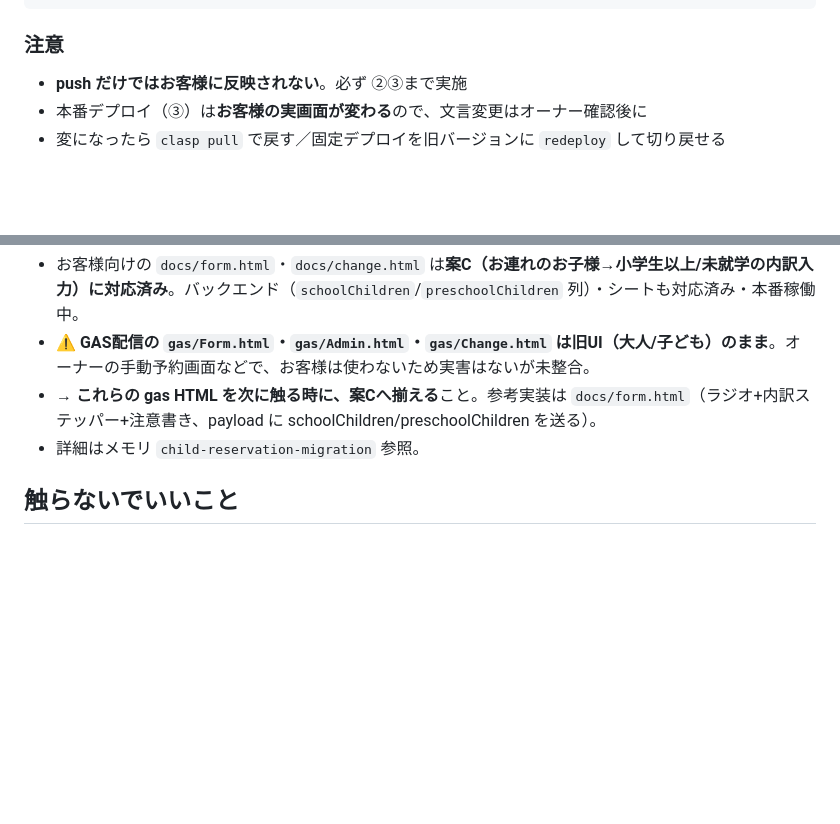
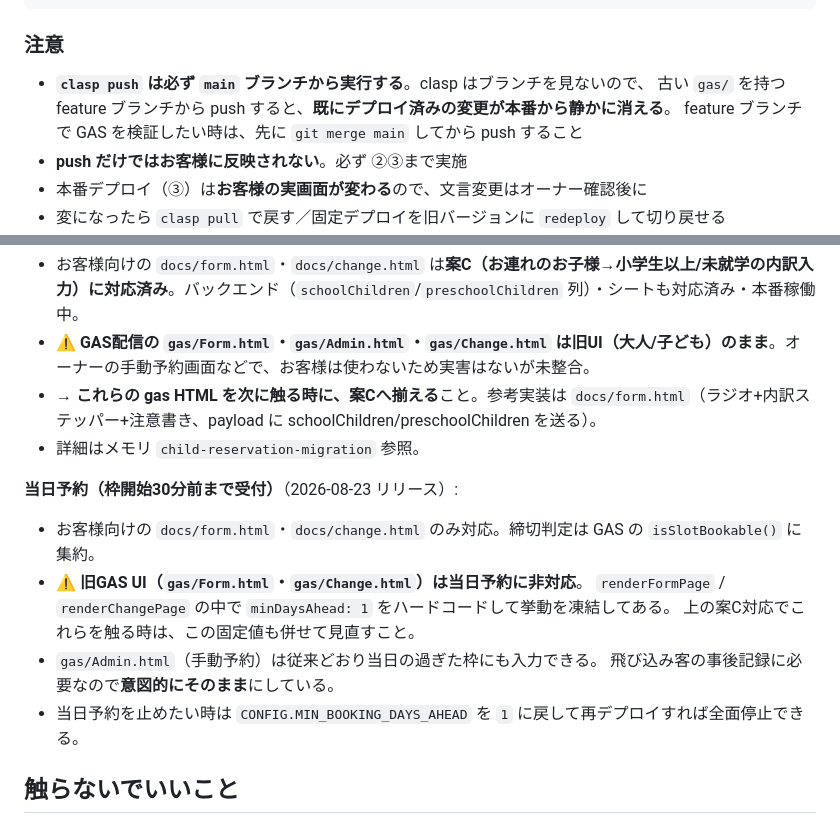
Before and after one commit to tsubame-terrace-owner/reservation, a Markdown page: CLAUDE.md, 2 parts joined by grey strips. GitHub-like rendering; blank space fills up the shorter version.

Commit message:
docs: CLAUDE.md に当日予約の申し送りと clasp push の運用ルールを追記
clasp はブランチを見ないため、古い gas/ を持つ feature ブランチから
push すると本番の変更が静かに消える。事故る前に明文化しておく。

当日予約については、旧GAS UI を凍結してある事実と、
MIN_BOOKING_DAYS_AHEAD を戻せば全面停止できることを残す。

Co-Authored-By: Claude Opus 5 <noreply@anthropic.com>

```diff
--- a/CLAUDE.md
+++ b/CLAUDE.md
@@ -99,6 +99,9 @@ clasp redeploy <お客様デプロイID> -V <番号> -d "変更の説明"   #
 
 ### 注意
 
+- **`clasp push` は必ず `main` ブランチから実行する**。clasp はブランチを見ないので、
+  古い `gas/` を持つ feature ブランチから push すると、**既にデプロイ済みの変更が本番から静かに消える**。
+  feature ブランチで GAS を検証したい時は、先に `git merge main` してから push すること
 - **push だけではお客様に反映されない**。必ず ②③まで実施
 - 本番デプロイ（③）は**お客様の実画面が変わる**ので、文言変更はオーナー確認後に
 - 変になったら `clasp pull` で戻す／固定デプロイを旧バージョンに `redeploy` して切り戻せる
@@ -122,6 +125,15 @@ clasp redeploy <お客様デプロイID> -V <番号> -d "変更の説明"   #
 - → **これらの gas HTML を次に触る時に、案Cへ揃える**こと。参考実装は `docs/form.html`（ラジオ+内訳ステッパー+注意書き、payload に schoolChildren/preschoolChildren を送る）。
 - 詳細はメモリ `child-reservation-migration` 参照。
 
+**当日予約（枠開始30分前まで受付）**（2026-08-23 リリース）:
+- お客様向けの `docs/form.html`・`docs/change.html` のみ対応。締切判定は GAS の `isSlotBookable()` に集約。
+- ⚠️ **旧GAS UI（`gas/Form.html`・`gas/Change.html`）は当日予約に非対応**。
+  `renderFormPage` / `renderChangePage` の中で `minDaysAhead: 1` をハードコードして挙動を凍結してある。
+  上の案C対応でこれらを触る時は、この固定値も併せて見直すこと。
+- `gas/Admin.html`（手動予約）は従来どおり当日の過ぎた枠にも入力できる。
+  飛び込み客の事後記録に必要なので**意図的にそのまま**にしている。
+- 当日予約を止めたい時は `CONFIG.MIN_BOOKING_DAYS_AHEAD` を `1` に戻して再デプロイすれば全面停止できる。
+
 ## 触らないでいいこと
 
 - 認証導入（URL ベース、トークンは予約ごとの個別キー方式）
```
